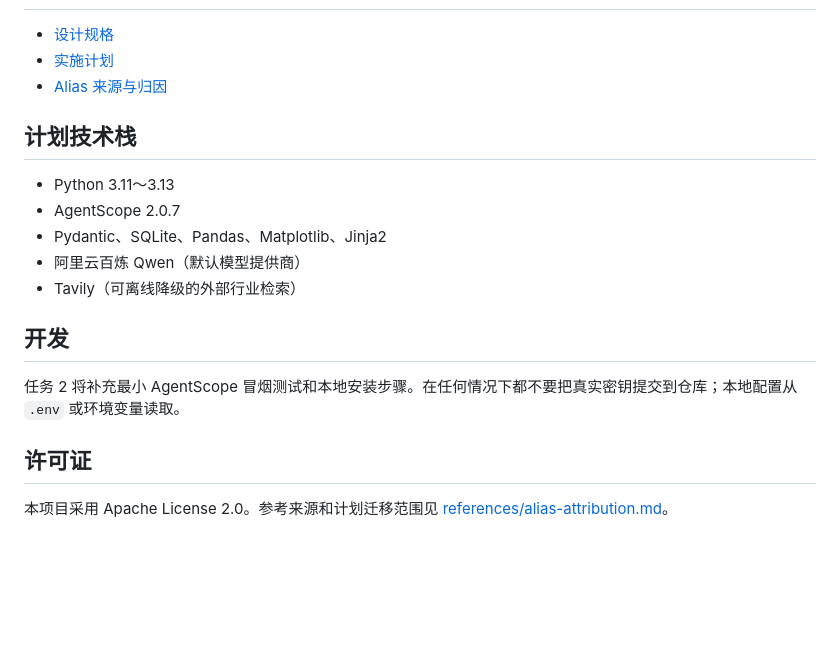
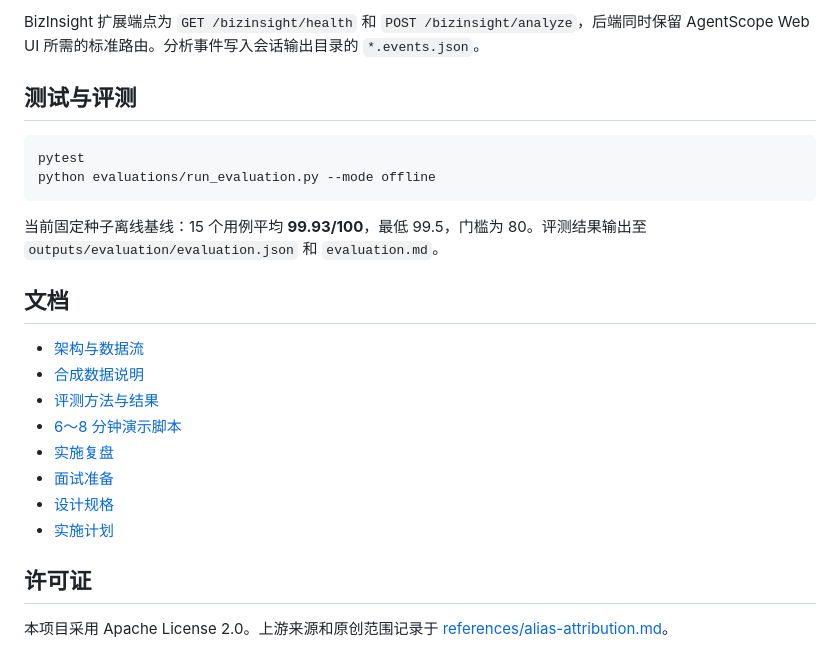
Before and after one commit to chuechue123/enterprise-intelligence-agent, a Markdown page: README.md, the part around one of its changes. Rendered like a GitHub page; blank space fills up the shorter version.

````diff
--- a/README.md
+++ b/README.md
@@ -18,19 +54,25 @@ BizInsight Agent 是一个面向 ToB 科技企业的经营异常诊断与决策
+BizInsight 扩展端点为 `GET /bizinsight/health` 和 `POST /bizinsight/analyze`，后端同时保留 AgentScope Web UI 所需的标准路由。分析事件写入会话输出目录的 `*.events.json`。
+
+## 测试与评测
+
+```powershell
+pytest
+python evaluations/run_evaluation.py --mode offline
+```
+
+当前固定种子离线基线：15 个用例平均 **99.93/100**，最低 99.5，门槛为 80。评测结果输出至 `outputs/evaluation/evaluation.json` 和 `evaluation.md`。
+
+## 文档
+
+- [架构与数据流](docs/architecture.md)
+- [合成数据说明](docs/dataset.md)
+- [评测方法与结果](docs/evaluation.md)
+- [6～8 分钟演示脚本](docs/demo-script.md)
+- [实施复盘](docs/retrospective.md)
+- [面试准备](docs/interview-notes.md)
 - [设计规格](docs/2026-09-08-bizinsight-agent-design.md)
 - [实施计划](docs/2026-09-08-bizinsight-agent-implementation-plan.md)
-- [Alias 来源与归因](references/alias-attribution.md)
-
-## 计划技术栈
-
-- Python 3.11～3.13
-- AgentScope 2.0.7
-- Pydantic、SQLite、Pandas、Matplotlib、Jinja2
-- 阿里云百炼 Qwen（默认模型提供商）
-- Tavily（可离线降级的外部行业检索）
-
-## 开发
-
-任务 2 将补充最小 AgentScope 冒烟测试和本地安装步骤。在任何情况下都不要把真实密钥提交到仓库；本地配置从 `.env` 或环境变量读取。
 
 ## 许可证
 
-本项目采用 Apache License 2.0。参考来源和计划迁移范围见 [references/alias-attribution.md](references/alias-attribution.md)。
+本项目采用 Apache License 2.0。上游来源和原创范围记录于 [references/alias-attribution.md](references/alias-attribution.md)。
````
Also changed, not shown: other parts of README.md (+45 -9 lines), docs/architecture.md (added, +37 -0 lines), docs/dataset.md (added, +30 -0 lines), docs/demo-script.md (added, +13 -0 lines), docs/evaluation.md (added, +15 -0 lines), docs/interview-notes.md (added, +39 -0 lines), docs/retrospective.md (added, +26 -0 lines), references/alias-attribution.md (+2 -2 lines), docs/assets/report-preview.png (added).
